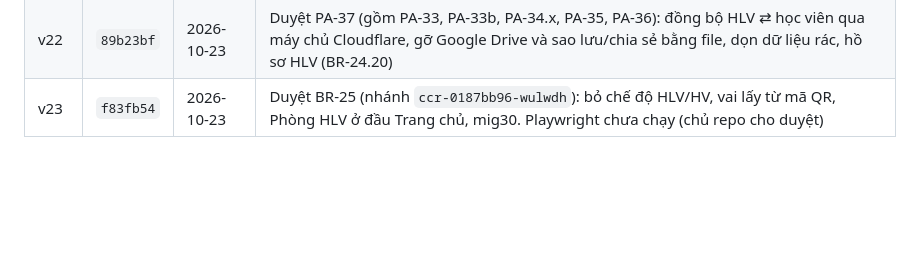
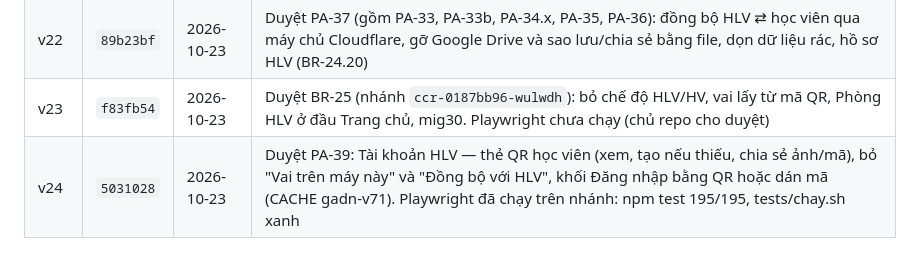
Before and after one commit to hoangtourguide0507-create/giao-an-dia-nguc, a Markdown page: docs/adr/0001-bo-nhanh-moc.md, the part around the change. Drawn GitHub-style; blank space fills up the shorter version.

Commit message:
ADR 0001: ghi mốc v24 (PA-39) trỏ vào 5031028
Co-Authored-By: Claude Haiku 5.5 <noreply@anthropic.com>

```diff
--- a/docs/adr/0001-bo-nhanh-moc.md
+++ b/docs/adr/0001-bo-nhanh-moc.md
@@ -47,3 +47,4 @@ Mỗi lần chủ repo duyệt một PA, mốc được lưu bằng một nhánh
 | v21 | `c7fcfe2` | 2026-10-23 | Duyệt PA-36: gỡ sao lưu/khôi phục bằng file, chia sẻ với PT, nhắc sao lưu; đồng bộ HLV ⇄ học viên qua máy chủ Cloudflare (PA-34, PA-35 Drive đã gỡ) |
 | v22 | `89b23bf` | 2026-10-23 | Duyệt PA-37 (gồm PA-33, PA-33b, PA-34.x, PA-35, PA-36): đồng bộ HLV ⇄ học viên qua máy chủ Cloudflare, gỡ Google Drive và sao lưu/chia sẻ bằng file, dọn dữ liệu rác, hồ sơ HLV (BR-24.20) |
 | v23 | `f83fb54` | 2026-10-23 | Duyệt BR-25 (nhánh `ccr-0187bb96-wulwdh`): bỏ chế độ HLV/HV, vai lấy từ mã QR, Phòng HLV ở đầu Trang chủ, mig30. Playwright chưa chạy (chủ repo cho duyệt) |
+| v24 | `5031028` | 2026-10-23 | Duyệt PA-39: Tài khoản HLV — thẻ QR học viên (xem, tạo nếu thiếu, chia sẻ ảnh/mã), bỏ "Vai trên máy này" và "Đồng bộ với HLV", khối Đăng nhập bằng QR hoặc dán mã (CACHE gadn-v71). Playwright đã chạy trên nhánh: npm test 195/195, tests/chay.sh xanh |
```
